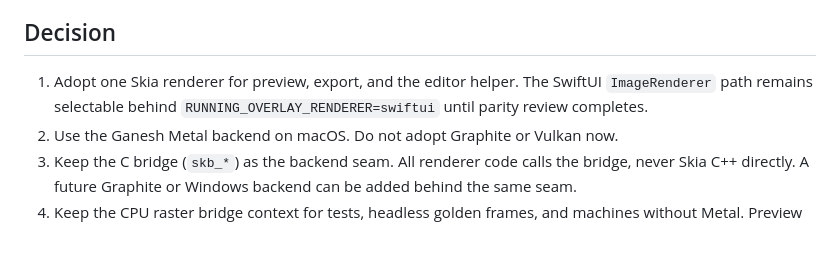
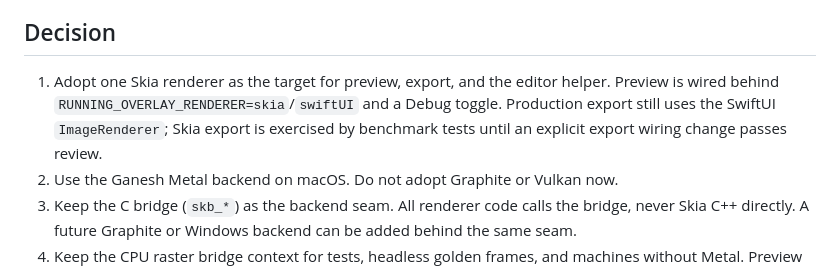
Before and after one commit to zijianwang90/running_overlay, a Markdown page: docs/adr/0010-skia-ganesh-metal-renderer.md, the part around the change. GitHub-like rendering; blank space fills up the shorter version.

```diff
--- a/docs/adr/0010-skia-ganesh-metal-renderer.md
+++ b/docs/adr/0010-skia-ganesh-metal-renderer.md
@@ -41,9 +41,11 @@ Metal.
 
 ## Decision
 
-1. Adopt one Skia renderer for preview, export, and the editor helper. The
-   SwiftUI `ImageRenderer` path remains selectable behind
-   `RUNNING_OVERLAY_RENDERER=swiftui` until parity review completes.
+1. Adopt one Skia renderer as the target for preview, export, and the editor
+   helper. Preview is wired behind `RUNNING_OVERLAY_RENDERER=skia`/`swiftUI`
+   and a Debug toggle. Production export still uses the SwiftUI
+   `ImageRenderer`; Skia export is exercised by benchmark tests until an
+   explicit export wiring change passes review.
 2. Use the Ganesh Metal backend on macOS. Do not adopt Graphite or Vulkan now.
 3. Keep the C bridge (`skb_*`) as the backend seam. All renderer code calls the
    bridge, never Skia C++ directly. A future Graphite or Windows backend can be
```
Also changed, not shown: docs/architecture.md (+5 -3 lines), 1 other file.
